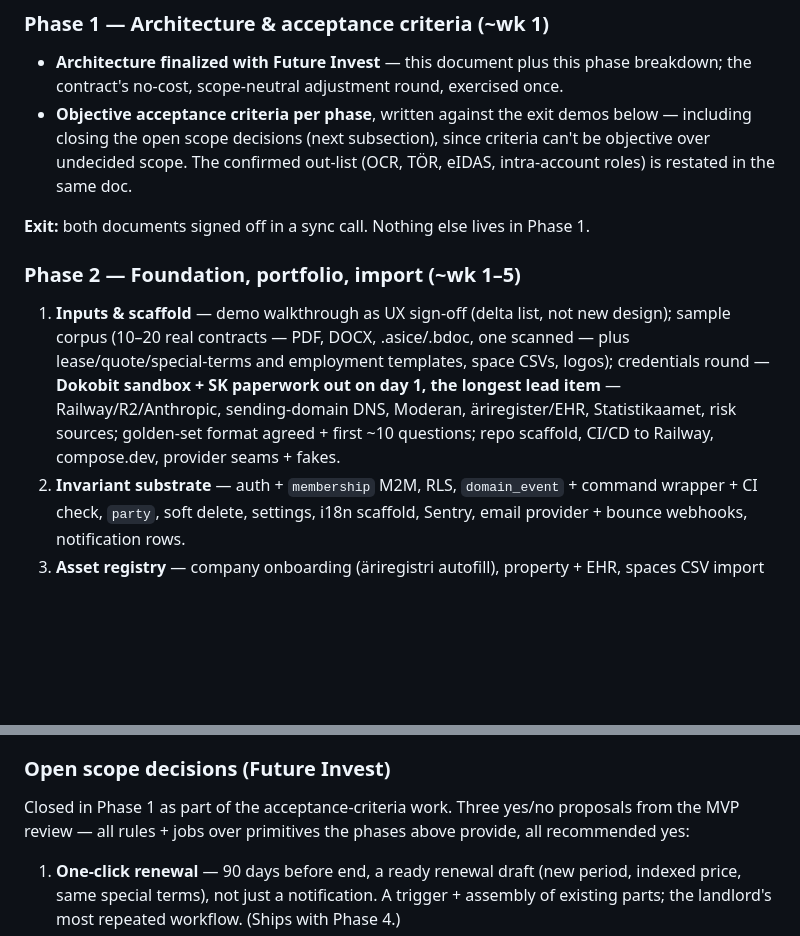
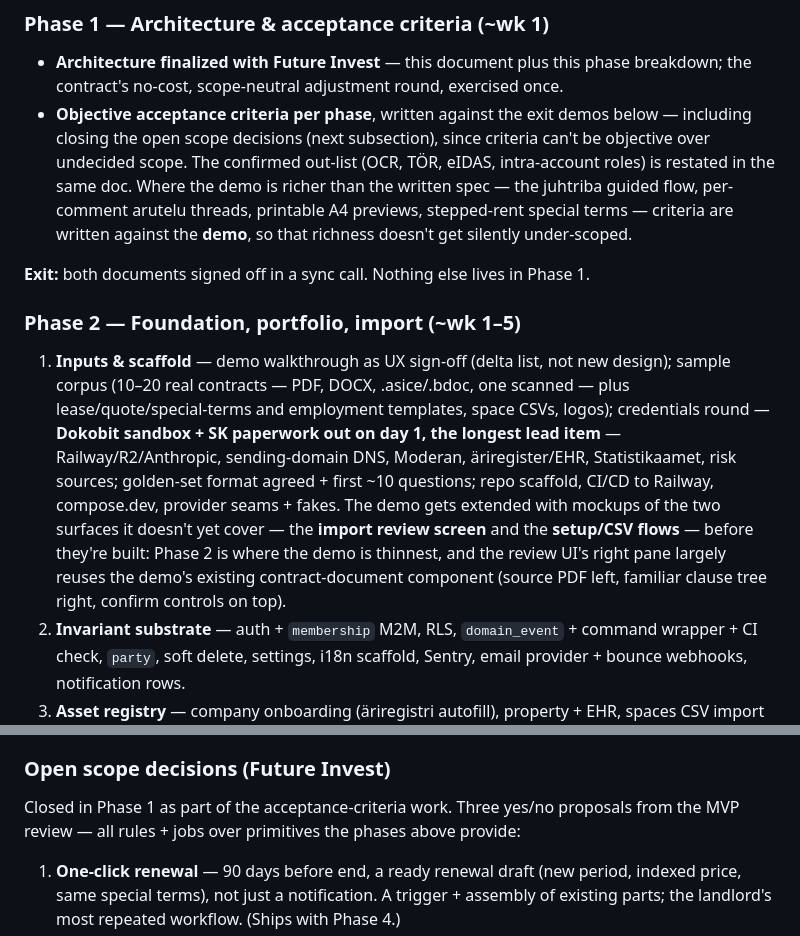
Before and after one commit to mattiasarro/thinkone, a Markdown page: architecture.md, 2 parts joined by grey strips. Rendered like a GitHub page; blank space fills up the shorter version.

Commit message:
Build plan: write criteria against demo, add demo-extension mockups to Phase 2
- Phase 1 acceptance criteria pinned to the demo where it is richer than
  the spec (juhtriba, arutelu threads, A4 previews, stepped rent).
- Phase 2 inputs & scaffold now extends the demo with mockups of its two
  blind spots (import review screen, setup/CSV flows); review UI right
  pane reuses the existing contract-document component.
- Scope proposals phrased as plain yes/no decisions (recommendation
  wording dropped).

Co-Authored-By: Claude Fable 5 <noreply@anthropic.com>

```diff
--- a/architecture.md
+++ b/architecture.md
@@ -522,13 +522,13 @@ Sequencing in one breath: the persistence/party/tenancy invariants land at the t
 ### Phase 1 — Architecture & acceptance criteria (~wk 1)
 
 - **Architecture finalized with Future Invest** — this document plus this phase breakdown; the contract's no-cost, scope-neutral adjustment round, exercised once.
-- **Objective acceptance criteria per phase**, written against the exit demos below — including closing the open scope decisions (next subsection), since criteria can't be objective over undecided scope. The confirmed out-list (OCR, TÖR, eIDAS, intra-account roles) is restated in the same doc.
+- **Objective acceptance criteria per phase**, written against the exit demos below — including closing the open scope decisions (next subsection), since criteria can't be objective over undecided scope. The confirmed out-list (OCR, TÖR, eIDAS, intra-account roles) is restated in the same doc. Where the demo is richer than the written spec — the juhtriba guided flow, per-comment arutelu threads, printable A4 previews, stepped-rent special terms — criteria are written against the **demo**, so that richness doesn't get silently under-scoped.
 
 **Exit:** both documents signed off in a sync call. Nothing else lives in Phase 1.
 
 ### Phase 2 — Foundation, portfolio, import (~wk 1–5)
 
-1. **Inputs & scaffold** — demo walkthrough as UX sign-off (delta list, not new design); sample corpus (10–20 real contracts — PDF, DOCX, .asice/.bdoc, one scanned — plus lease/quote/special-terms and employment templates, space CSVs, logos); credentials round — **Dokobit sandbox + SK paperwork out on day 1, the longest lead item** — Railway/R2/Anthropic, sending-domain DNS, Moderan, äriregister/EHR, Statistikaamet, risk sources; golden-set format agreed + first ~10 questions; repo scaffold, CI/CD to Railway, compose.dev, provider seams + fakes.
+1. **Inputs & scaffold** — demo walkthrough as UX sign-off (delta list, not new design); sample corpus (10–20 real contracts — PDF, DOCX, .asice/.bdoc, one scanned — plus lease/quote/special-terms and employment templates, space CSVs, logos); credentials round — **Dokobit sandbox + SK paperwork out on day 1, the longest lead item** — Railway/R2/Anthropic, sending-domain DNS, Moderan, äriregister/EHR, Statistikaamet, risk sources; golden-set format agreed + first ~10 questions; repo scaffold, CI/CD to Railway, compose.dev, provider seams + fakes. The demo gets extended with mockups of the two surfaces it doesn't yet cover — the **import review screen** and the **setup/CSV flows** — before they're built: Phase 2 is where the demo is thinnest, and the review UI's right pane largely reuses the demo's existing contract-document component (source PDF left, familiar clause tree right, confirm controls on top).
 2. **Invariant substrate** — auth + `membership` M2M, RLS, `domain_event` + command wrapper + CI check, `party`, soft delete, settings, i18n scaffold, Sentry, email provider + bounce webhooks, notification rows.
 3. **Asset registry** — company onboarding (äriregistri autofill), property + EHR, spaces CSV import + manual forms, attachments (R2), allocations + derived status.
 4. **Clause model, read path** (pulled forward because import needs it) — tree + node-per-marked-item ingestion of the general-terms DOCX, numbering derivation, read-only rendering.
@@ -557,7 +557,7 @@ Signing is the main external-dependency risk: `FakeSigner` keeps Phase 4 develop
 
 ### Open scope decisions (Future Invest)
 
-Closed in Phase 1 as part of the acceptance-criteria work. Three yes/no proposals from the MVP review — all rules + jobs over primitives the phases above provide, all recommended yes:
+Closed in Phase 1 as part of the acceptance-criteria work. Three yes/no proposals from the MVP review — all rules + jobs over primitives the phases above provide:
 
 1. **One-click renewal** — 90 days before end, a ready renewal draft (new period, indexed price, same special terms), not just a notification. A trigger + assembly of existing parts; the landlord's most repeated workflow. (Ships with Phase 4.)
 2. **Portfolio health report after import** — "X lepingut sees · 3 lõpevad 6 kuu jooksul · 2-l puudub viidatud lisa · 4-l pole indekseerimist kokku lepitud." Rule-based; the first "wow" of day one. (Ships with Phase 2.)
```
